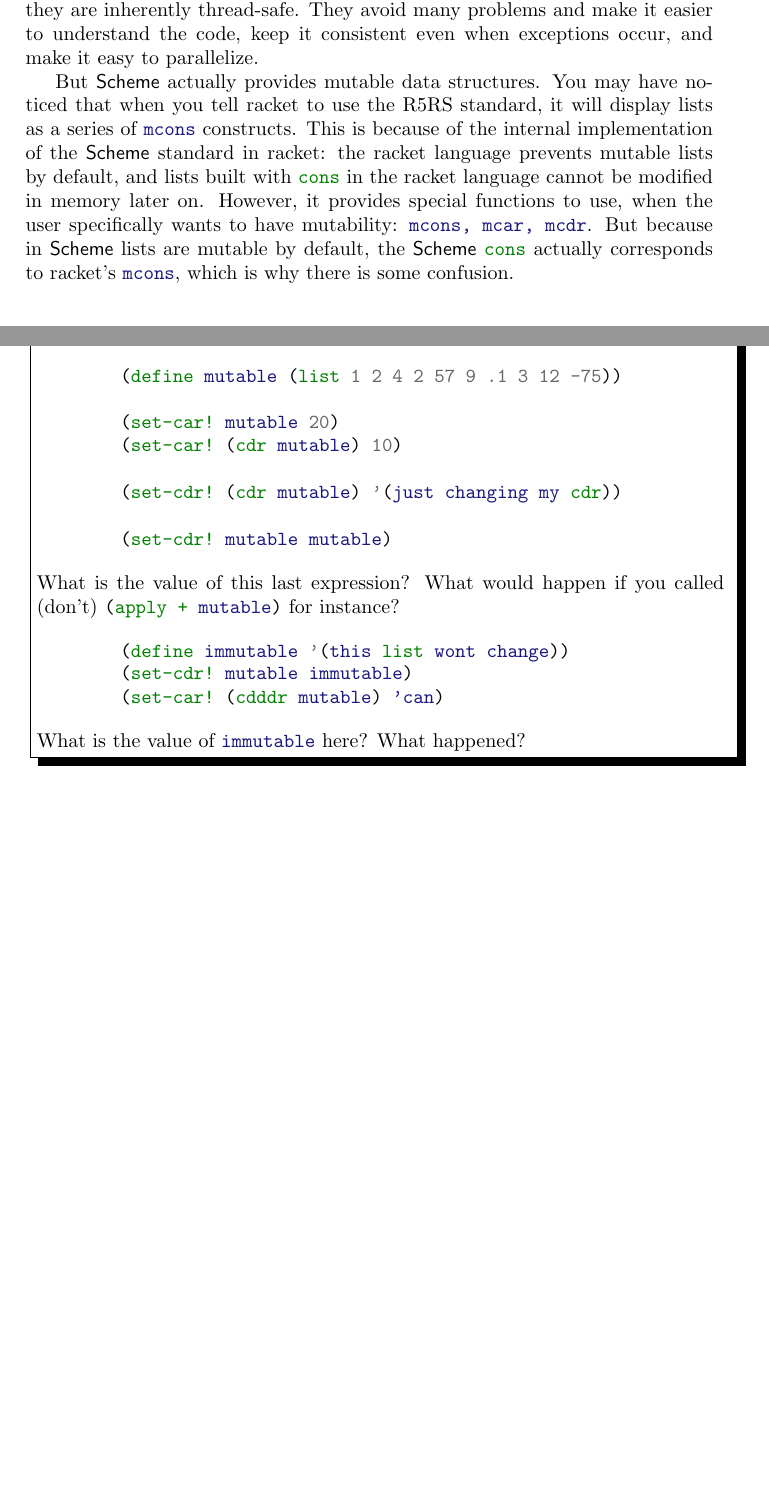
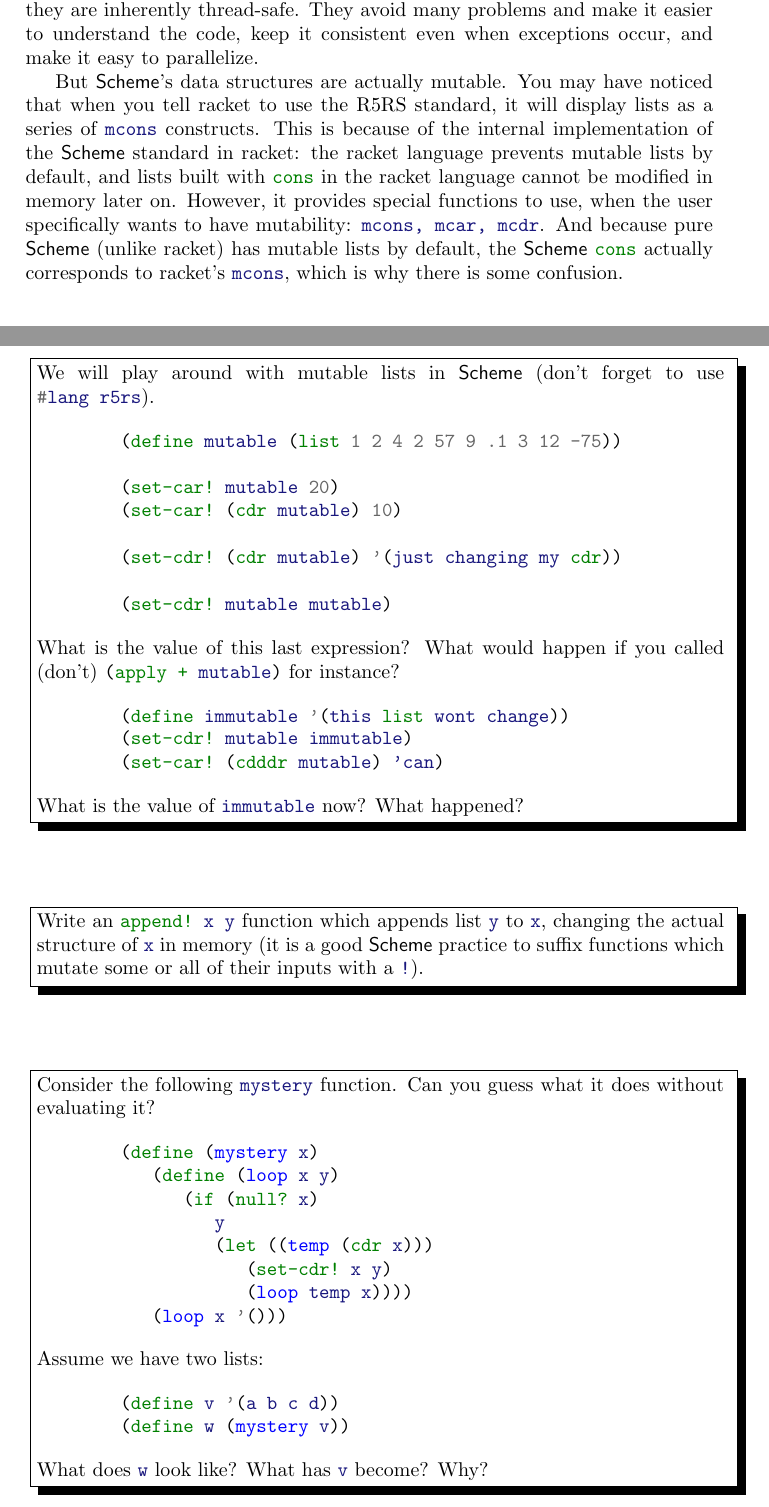
Before and after one commit to bendardenne/paradigms-exercises, a LaTeX document (Scheme/latex/TP3/instructions.tex): two parts of pages 3 and 4 of 4, joined at a grey line, cut so that both start at the same text, the shorter picture padded with empty space. Compiled offline with pdfLaTeX.

Commit message:
Update scheme

```diff
--- a/Scheme/latex/TP3/instructions.tex
+++ b/Scheme/latex/TP3/instructions.tex
@@ -102,18 +102,18 @@
 	Think about \schemecode{map} for instance. In \scheme, what happens to \schemecode{mylist} after evaluating these two expressions?
 
 	\begin{minted}{scheme}
-		(define (mylist (list 1 2 4 2 57 9 .1 3 12 -75)))
-		(map (lambda (x) (/ (sqrt x) x)) mylist)
+	(define (mylist (list 1 2 4 2 57 9 .1 3 12 -75)))
+	(map (lambda (x) (/ (sqrt x) x)) mylist)
 	\end{minted}
 
 \end{instruction}
 
 The main advantage (among others) of immutable data structures is that they are inherently thread-safe. They avoid many problems and make it easier to understand the code, keep it consistent even when exceptions occur, and make it easy to parallelize.
 
-But \scheme actually provides mutable data structures. You may have noticed that when you tell racket to use the R5RS standard, it will display lists as a series of \schemecode{mcons} constructs. This is because of the internal implementation of the \scheme standard in racket: the racket language prevents mutable lists by default, and lists built with \schemecode{cons} in the racket language cannot be modified in memory later on. However, it provides special functions to use, when the user specifically wants to have mutability: \schemecode{mcons, mcar, mcdr}. But because in \scheme lists are mutable by default, the \scheme \schemecode{cons} actually corresponds to racket's \schemecode{mcons}, which is why there is some confusion.
+But \scheme's data structures are actually mutable. You may have noticed that when you tell racket to use the R5RS standard, it will display lists as a series of \schemecode{mcons} constructs. This is because of the internal implementation of the \scheme standard in racket: the racket language prevents mutable lists by default, and lists built with \schemecode{cons} in the racket language cannot be modified in memory later on. However, it provides special functions to use, when the user specifically wants to have mutability: \schemecode{mcons, mcar, mcdr}. And because pure \scheme (unlike racket) has mutable lists by default, the \scheme \schemecode{cons} actually corresponds to racket's \schemecode{mcons}, which is why there is some confusion.
 
 \begin{instruction}
-	We will play around with mutable lists in \scheme.
+	We will play around with mutable lists in \scheme (don't forget to use \schemecode{#lang r5rs}).
 
 	\begin{minted}{scheme}
 	(define mutable (list 1 2 4 2 57 9 .1 3 12 -75))
@@ -134,9 +134,38 @@
 	(set-car! (cdddr mutable) 'can)
 	 \end{minted}
 
-	 What is the value of \schemecode{immutable} here? What happened?
+	 What is the value of \schemecode{immutable} now? What happened?
+\end{instruction}
+
+\begin{instruction}
+	Write an \schemecode{append! x y} function which appends list \schemecode{y} to \schemecode{x}, changing the actual structure of \schemecode{x} in memory (it is a good \scheme practice to suffix functions which mutate some or all of their inputs with a \schemecode{!}).
 \end{instruction}
 
 
+\begin{instruction}
+
+	Consider the following \schemecode{mystery} function. Can you guess what it does without evaluating it?
+
+	\begin{minted}{scheme}
+	(define (mystery x)
+	   (define (loop x y)
+	      (if (null? x)
+	         y
+	         (let ((temp (cdr x)))
+	            (set-cdr! x y)
+	            (loop temp x))))
+	   (loop x '()))
+	\end{minted}
+
+	Assume we have two lists:
+
+	\begin{minted}{scheme}
+	(define v '(a b c d))
+	(define w (mystery v))
+	\end{minted}
+
+	What does \schemecode{w} look like? What has \schemecode{v} become? Why?
+
+\end{instruction}
 
 \end{document}
```
Also changed, not shown: Scheme/latex/TP1/instructions.tex (+1 -1 lines), Scheme/latex/TP2/instructions.tex (+3 -1 lines), Scheme/latex/TP1/instructions.pdf, Scheme/latex/TP2/instructions.pdf, Scheme/latex/TP3/instructions.pdf, 2 other files.
